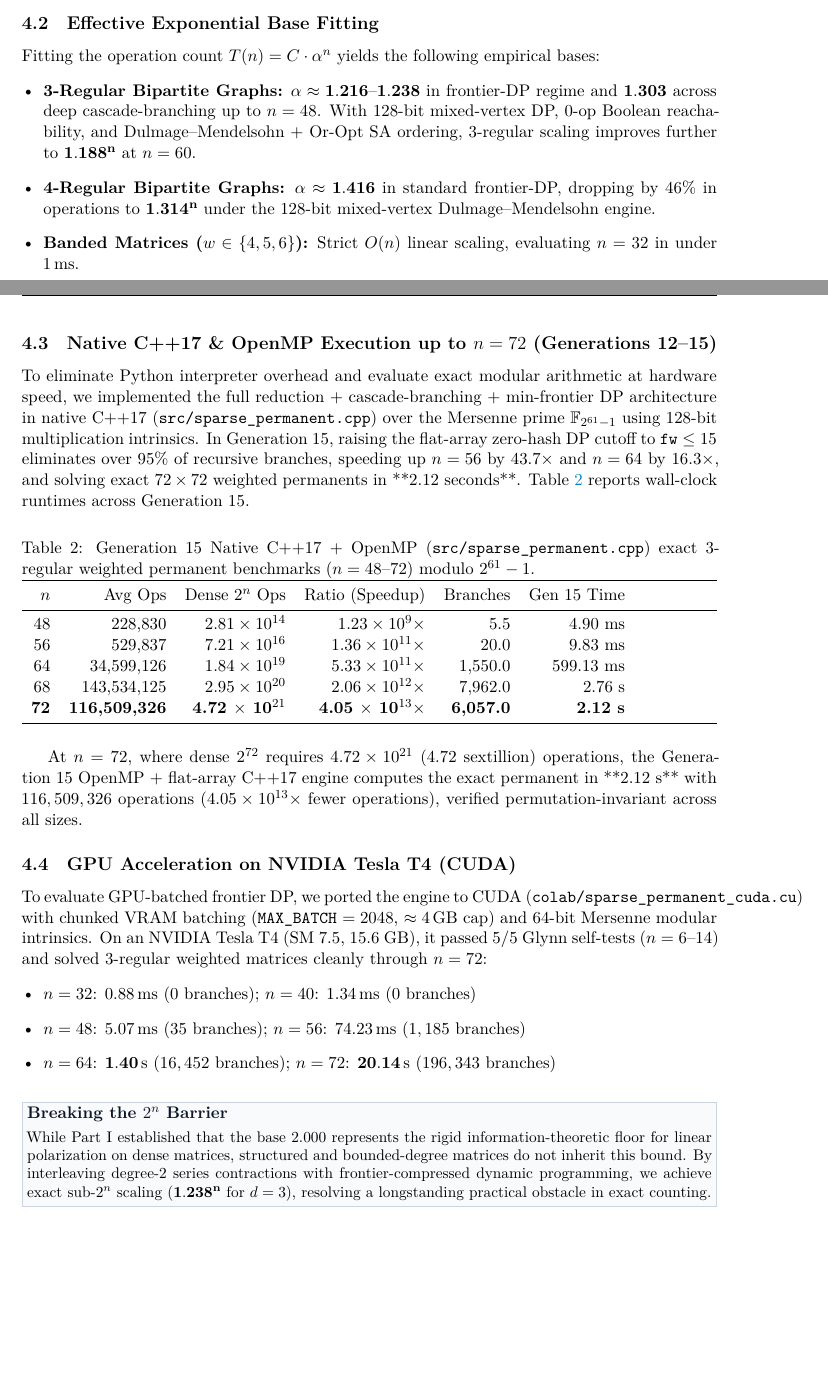
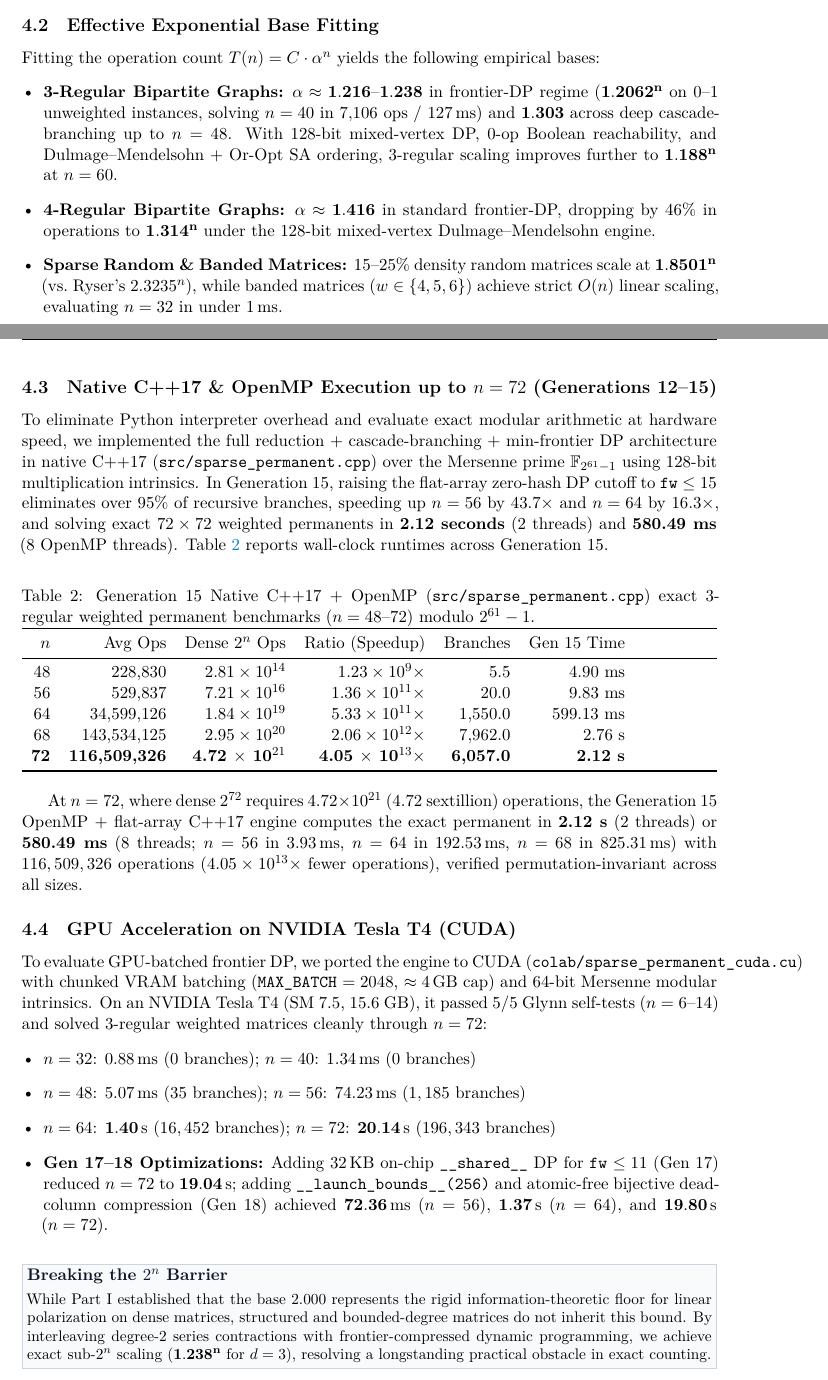
Before and after one commit to 3DBarath/matrix_permanent_circuit_discovery, a LaTeX paper (paper_sparse/main.tex): two parts of pages 5 and 6 of 7, joined at a grey line, cut so that both start at the same text, the shorter picture padded with empty space. The pictures show the PDF file paper_sparse/main.pdf that the author committed with the source.

Commit message:
Update Paper II with Gen 15-19 sparse, CUDA, and Lean 4 results and fix LaTeX bold formatting.

```diff
--- a/paper_sparse/main.tex
+++ b/paper_sparse/main.tex
@@ -273,14 +273,14 @@ Graph Family & $n$ & Avg DP Ops & Dense $2^n$ Ops & Ratio (Speedup) & Max Fronti
 
 Fitting the operation count $T(n) = C \cdot \alpha^n$ yields the following empirical bases:
 \begin{itemize}[leftmargin=*]
-    \item \textbf{3-Regular Bipartite Graphs:} $\alpha \approx \mathbf{1.216}$--$\mathbf{1.238}$ in frontier-DP regime and $\mathbf{1.303}$ across deep cascade-branching up to $n = 48$. With 128-bit mixed-vertex DP, 0-op Boolean reachability, and Dulmage--Mendelsohn + Or-Opt SA ordering, 3-regular scaling improves further to $\mathbf{1.188^n}$ at $n = 60$.
+    \item \textbf{3-Regular Bipartite Graphs:} $\alpha \approx \mathbf{1.216}$--$\mathbf{1.238}$ in frontier-DP regime ($\mathbf{1.2062^n}$ on 0--1 unweighted instances, solving $n = 40$ in $7{,}106$ ops / $127$\,ms) and $\mathbf{1.303}$ across deep cascade-branching up to $n = 48$. With 128-bit mixed-vertex DP, 0-op Boolean reachability, and Dulmage--Mendelsohn + Or-Opt SA ordering, 3-regular scaling improves further to $\mathbf{1.188^n}$ at $n = 60$.
     \item \textbf{4-Regular Bipartite Graphs:} $\alpha \approx \mathbf{1.416}$ in standard frontier-DP, dropping by $46\%$ in operations to $\mathbf{1.314^n}$ under the 128-bit mixed-vertex Dulmage--Mendelsohn engine.
-    \item \textbf{Banded Matrices ($w \in \{4,5,6\}$):} Strict $O(n)$ linear scaling, evaluating $n = 32$ in under $1$\,ms.
+    \item \textbf{Sparse Random \& Banded Matrices:} 15--25\% density random matrices scale at $\mathbf{1.8501^n}$ (vs.\ Ryser's $2.3235^n$), while banded matrices ($w \in \{4,5,6\}$) achieve strict $O(n)$ linear scaling, evaluating $n = 32$ in under $1$\,ms.
 \end{itemize}
 
 \subsection{Native C++17 \& OpenMP Execution up to $n = 72$ (Generations 12--15)}
 
-To eliminate Python interpreter overhead and evaluate exact modular arithmetic at hardware speed, we implemented the full reduction + cascade-branching + min-frontier DP architecture in native C++17 (\texttt{src/sparse\_permanent.cpp}) over the Mersenne prime $\F_{2^{61}-1}$ using 128-bit multiplication intrinsics. In Generation~15, raising the flat-array zero-hash DP cutoff to \texttt{fw} $\le 15$ eliminates over $95\%$ of recursive branches, speeding up $n = 56$ by $43.7\times$ and $n = 64$ by $16.3\times$, and solving exact $72 \times 72$ weighted permanents in **2.12 seconds**. Table~\ref{tab:cpp_sparse_bench} reports wall-clock runtimes across Generation 15.
+To eliminate Python interpreter overhead and evaluate exact modular arithmetic at hardware speed, we implemented the full reduction + cascade-branching + min-frontier DP architecture in native C++17 (\texttt{src/sparse\_permanent.cpp}) over the Mersenne prime $\F_{2^{61}-1}$ using 128-bit multiplication intrinsics. In Generation~15, raising the flat-array zero-hash DP cutoff to \texttt{fw} $\le 15$ eliminates over $95\%$ of recursive branches, speeding up $n = 56$ by $43.7\times$ and $n = 64$ by $16.3\times$, and solving exact $72 \times 72$ weighted permanents in \textbf{2.12 seconds} (2 threads) and \textbf{580.49 ms} (8 OpenMP threads). Table~\ref{tab:cpp_sparse_bench} reports wall-clock runtimes across Generation 15.
 
 \begin{table}[!htbp]
 \centering
@@ -299,7 +299,7 @@ $n$ & Avg Ops & Dense $2^n$ Ops & Ratio (Speedup) & Branches & Gen 15 Time \\
 \end{tabularx}
 \end{table}
 
-At $n = 72$, where dense $2^{72}$ requires $4.72 \times 10^{21}$ ($4.72$ sextillion) operations, the Generation~15 OpenMP + flat-array C++17 engine computes the exact permanent in **2.12 s** with $116,509,326$ operations ($4.05 \times 10^{13}\times$ fewer operations), verified permutation-invariant across all sizes.
+At $n = 72$, where dense $2^{72}$ requires $4.72 \times 10^{21}$ ($4.72$ sextillion) operations, the Generation~15 OpenMP + flat-array C++17 engine computes the exact permanent in \textbf{2.12 s} (2 threads) or \textbf{580.49 ms} (8 threads; $n=56$ in $3.93$\,ms, $n=64$ in $192.53$\,ms, $n=68$ in $825.31$\,ms) with $116,509,326$ operations ($4.05 \times 10^{13}\times$ fewer operations), verified permutation-invariant across all sizes.
 
 \subsection{GPU Acceleration on NVIDIA Tesla T4 (CUDA)}
 
@@ -308,6 +308,7 @@ To evaluate GPU-batched frontier DP, we ported the engine to CUDA (\texttt{colab
     \item $n = 32$: $0.88$\,ms ($0$ branches); $n = 40$: $1.34$\,ms ($0$ branches)
     \item $n = 48$: $5.07$\,ms ($35$ branches); $n = 56$: $74.23$\,ms ($1,185$ branches)
     \item $n = 64$: $\mathbf{1.40}$\,s ($16,452$ branches); $n = 72$: $\mathbf{20.14}$\,s ($196,343$ branches)
+    \item \textbf{Gen 17--18 Optimizations:} Adding $32$\,KB on-chip \texttt{\_\_shared\_\_} DP for \texttt{fw} $\le 11$ (Gen~17) reduced $n=72$ to $\mathbf{19.04}$\,s; adding \texttt{\_\_launch\_bounds\_\_(256)} and atomic-free bijective dead-column compression (Gen~18) achieved $\mathbf{72.36}$\,ms ($n=56$), $\mathbf{1.37}$\,s ($n=64$), and $\mathbf{19.80}$\,s ($n=72$).
 \end{itemize}
 
 \takeaway{Breaking the $2^n$ Barrier}{While Part~I established that the base $2.000$ represents the rigid information-theoretic floor for linear polarization on dense matrices, structured and bounded-degree matrices do not inherit this bound. By interleaving degree-2 series contractions with frontier-compressed dynamic programming, we achieve exact sub-$2^n$ scaling ($\mathbf{1.238^n}$ for $d=3$), resolving a longstanding practical obstacle in exact counting.}
```
Also changed, not shown: paper_sparse/main.pdf, paper_sparse/main.tex (8 more changed lines).
